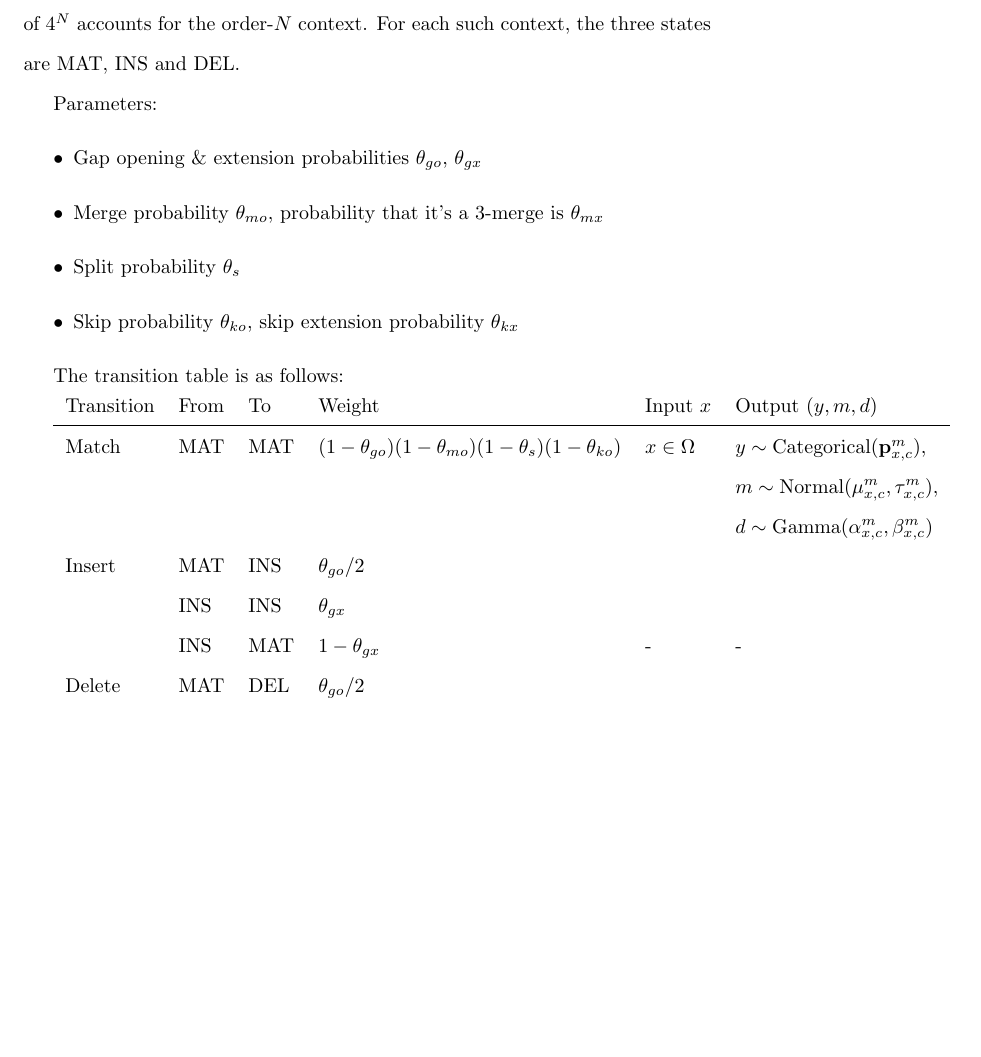
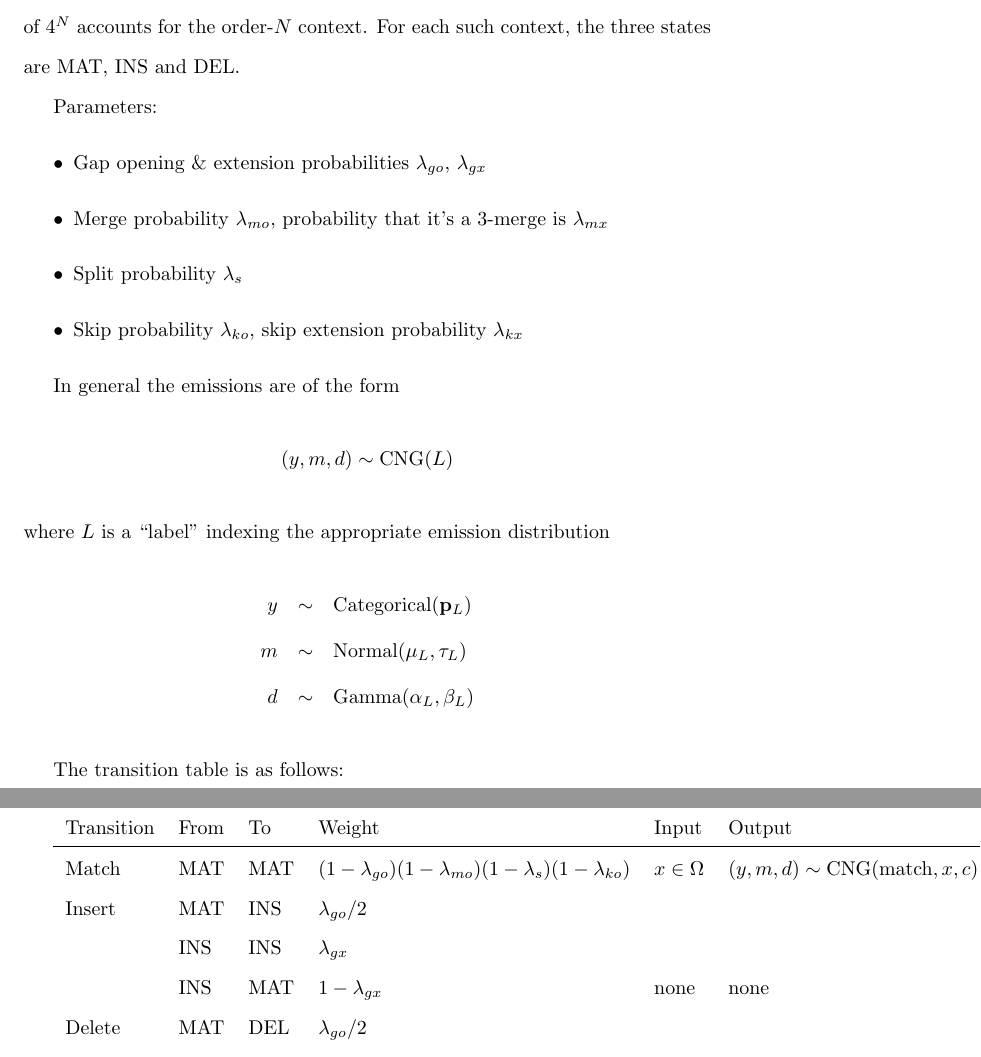
Before and after one commit to ihh/nanopair, a LaTeX document (paper.tex): part of page 4 of 9 before the commit and two parts of pages 4 and 5 of 9 after it, the two joined at a grey line, cut so that both start at the same text, the shorter picture padded with empty space. Compiled offline with pdfLaTeX; a missing bibliography style is replaced by a similar one.

Commit message:
working on transition table

```diff
--- a/paper.tex
+++ b/paper.tex
@@ -207,13 +207,13 @@ This can be achieved by a Mealy transducer with $3 \times 4^N$ states.
 The factor of $4^N$ accounts for the order-$N$ context.
 For each such context, the three states are MAT, INS and DEL.
 
-\newcommand\pgapopen{\theta_{go}}
-\newcommand\pgapextend{\theta_{gx}}
-\newcommand\pmergeopen{\theta_{mo}}
-\newcommand\pmergeextend{\theta_{mx}}
-\newcommand\psplit{\theta_s}
-\newcommand\pskipopen{\theta_{ko}}
-\newcommand\pskipextend{\theta_{kx}}
+\newcommand\pgapopen{\lambda_{go}}
+\newcommand\pgapextend{\lambda_{gx}}
+\newcommand\pmergeopen{\lambda_{mo}}
+\newcommand\pmergeextend{\lambda_{mx}}
+\newcommand\psplit{\lambda_s}
+\newcommand\pskipopen{\lambda_{ko}}
+\newcommand\pskipextend{\lambda_{kx}}
 
 Parameters:
  \begin{itemize}
@@ -223,22 +223,30 @@ Parameters:
  \item Skip probability $\pskipopen$, skip extension probability $\pskipextend$
  \end{itemize}
 
+In general the emissions are of the form
+\[
+(y,m,d) \sim \mbox{CNG}(L)
+\]
+where $L$ is a ``label'' indexing the appropriate emission distribution
+\begin{eqnarray*}
+y & \sim & \mbox{Categorical}({\bf p}_L)
+\\
+m & \sim & \mbox{Normal}(\mu_L,\tau_L)
+\\
+d & \sim & \mbox{Gamma}(\alpha_L,\beta_L)
+\end{eqnarray*}
 
 The transition table is as follows:
 
 \begin{tabular}{llllll}
-Transition & From & To & Weight & Input $x$ & Output $(y,m,d)$
+Transition & From & To & Weight & Input & Output
 \\
 \hline
 Match & MAT & MAT & $(1-\pgapopen)(1-\pmergeopen)(1-\psplit)(1-\pskipopen)$ & $x \in \Omega$ &
-$y \sim \mbox{Categorical}({\bf p}^m_{x,c})$,
-\\ & & & & &
-$m \sim \mbox{Normal}(\mu^m_{x,c},\tau^m_{x,c})$,
-\\ & & & & &
-$d \sim \mbox{Gamma}(\alpha^m_{x,c},\beta^m_{x,c})$
+$(y,m,d) \sim \mbox{CNG}(\mbox{match},x,c)$
 \\
 Insert & MAT & INS & $\pgapopen/2$ \\
        & INS & INS & $\pgapextend$ \\
-       & INS & MAT & $1 - \pgapextend$ & - & - \\
+       & INS & MAT & $1 - \pgapextend$ & none & none \\
 Delete & MAT & DEL & $\pgapopen/2$ \\
        & DEL & DEL & $\pgapextend$ \\
```
Also changed, not shown: paper.pdf, paper.tex (2 more changed lines).
